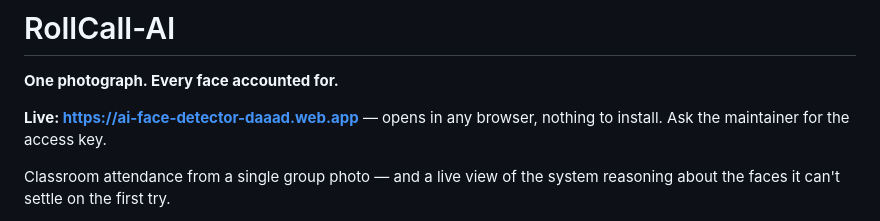
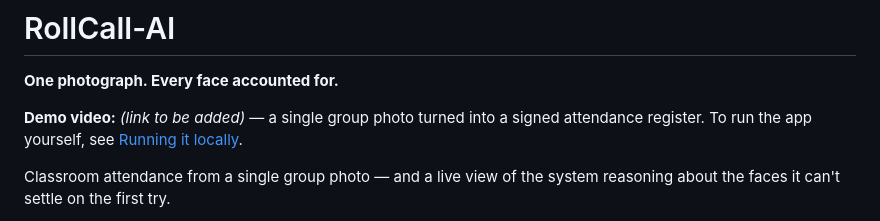
Before and after one commit to mounishsai-ai/ROLLCALL-AI, a Markdown page: README.md, the part around the change. Rendered like a GitHub page.

Commit message:
README: replace the hosted-demo link with a demo-video placeholder
The live app and API run on time-limited cloud credits and won't stay up, so
point readers to a walkthrough video and the local-run steps instead of a URL
that will eventually 404.

Co-Authored-By: Claude Opus 4.8 (1M context) <noreply@anthropic.com>

```diff
--- a/README.md
+++ b/README.md
@@ -2,7 +2,10 @@
 
 **One photograph. Every face accounted for.**
 
-**Live: https://ai-face-detector-daaad.web.app** — opens in any browser, nothing to install. Ask the maintainer for the access key.
+**Demo video:** _(link to be added)_ — a single group photo turned into a signed attendance register. To run the app yourself, see [Running it locally](#running-it-locally).
+<!-- Replace "(link to be added)" above with your video URL, e.g. [Watch the demo](https://youtu.be/your-id) -->
+<!-- The hosted demo (Cloud Run + Firebase Hosting) ran on time-limited free credits and is not permanent. -->
+
 
 Classroom attendance from a single group photo — and a live view of the system reasoning about the faces it can't settle on the first try.
 
```
